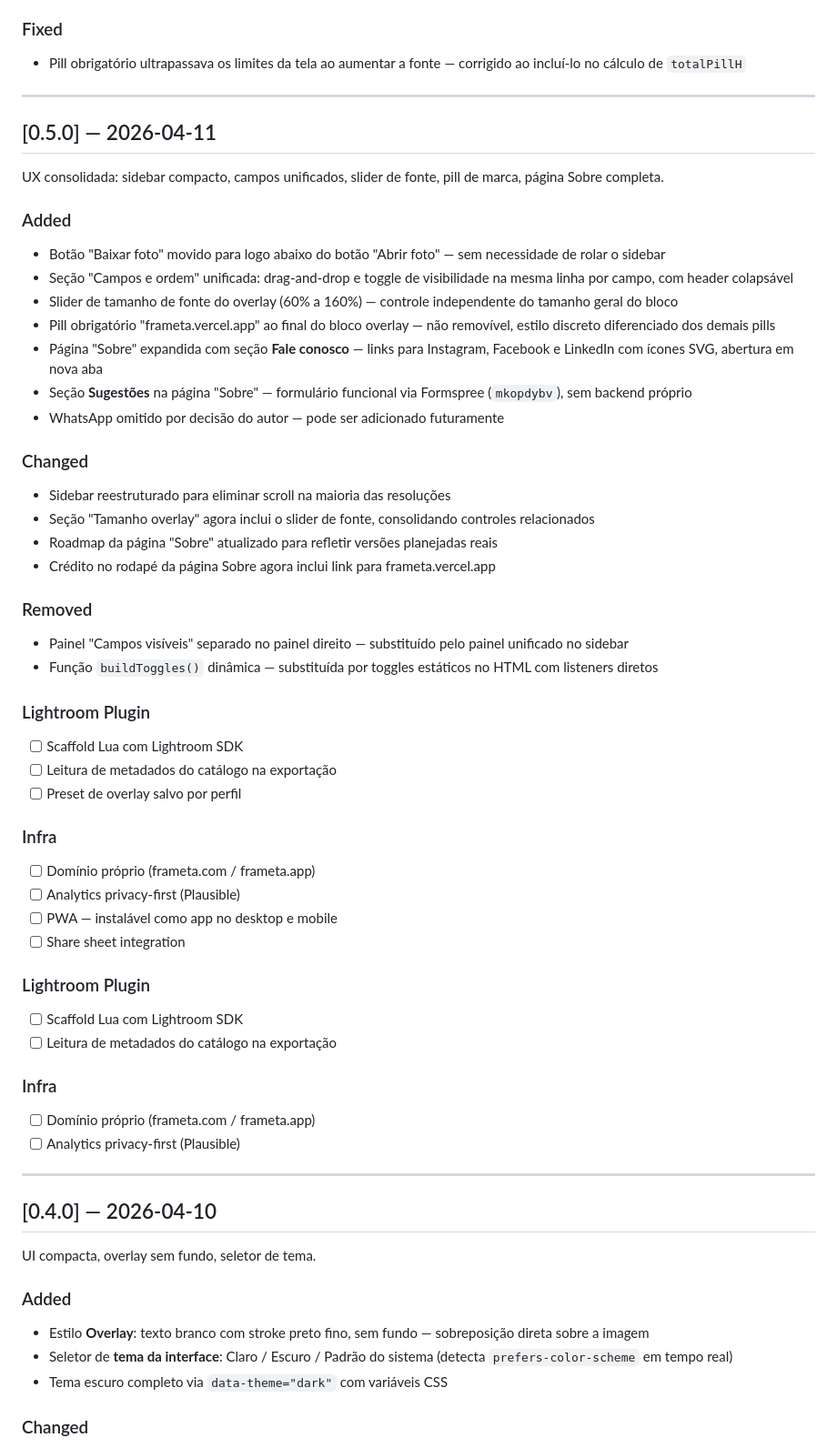
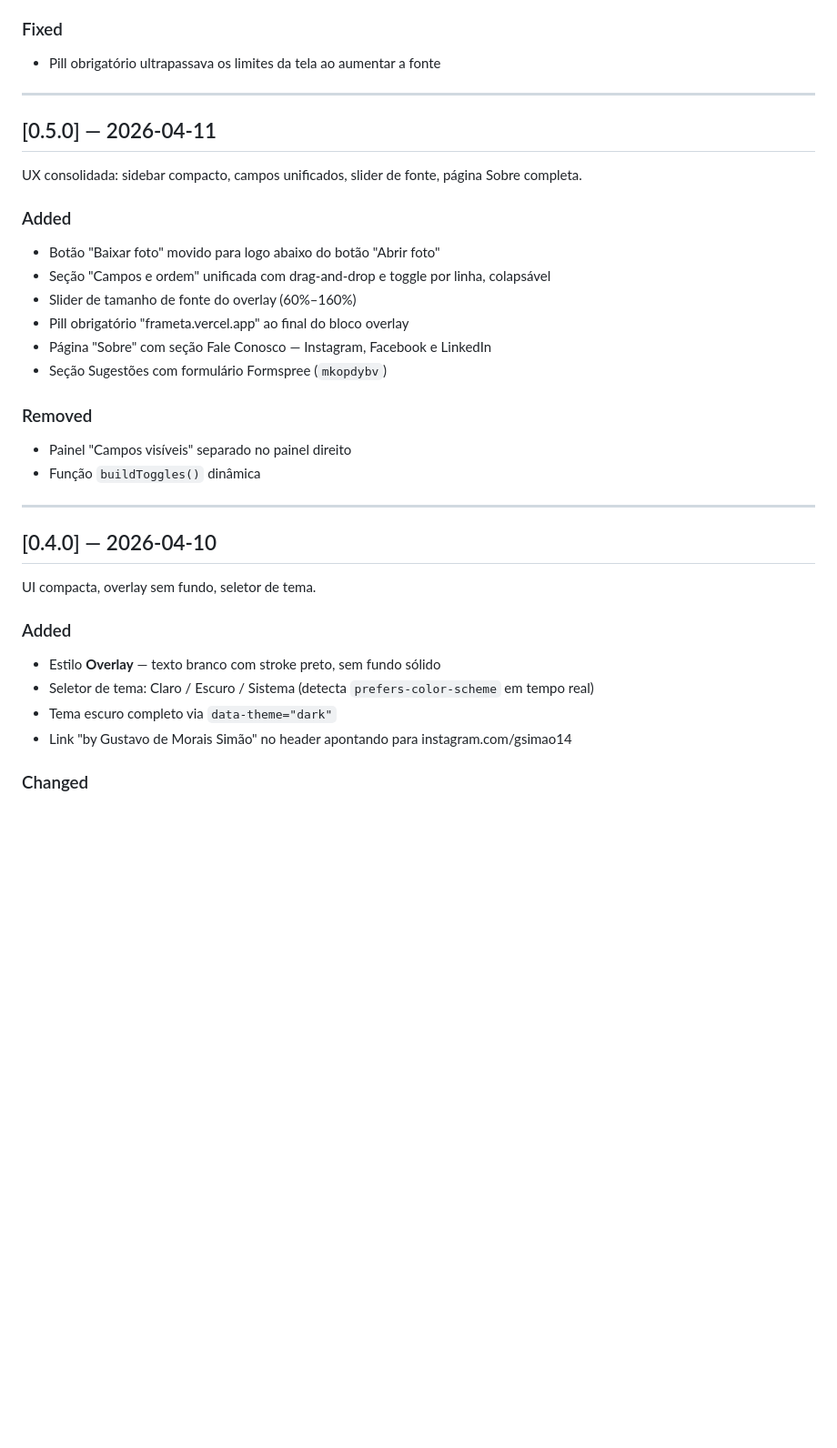
Before and after one commit to gustavosimaodev/frameta, a Markdown page: CHANGELOG.md, the part around one of its changes. Shown at 91% size. GitHub-like rendering; blank space fills up the shorter version.

```diff
--- a/CHANGELOG.md
+++ b/CHANGELOG.md
@@ -67,50 +180,24 @@ Refinamento de UX: campos no painel correto, slider unificado, pill de marca int
 
 ### Fixed
-- Pill obrigatório ultrapassava os limites da tela ao aumentar a fonte — corrigido ao incluí-lo no cálculo de `totalPillH`
+- Pill obrigatório ultrapassava os limites da tela ao aumentar a fonte
 
 ---
 
 ## [0.5.0] — 2026-04-11
 
-UX consolidada: sidebar compacto, campos unificados, slider de fonte, pill de marca, página Sobre completa.
+UX consolidada: sidebar compacto, campos unificados, slider de fonte, página Sobre completa.
 
 ### Added
-- Botão "Baixar foto" movido para logo abaixo do botão "Abrir foto" — sem necessidade de rolar o sidebar
-- Seção "Campos e ordem" unificada: drag-and-drop e toggle de visibilidade na mesma linha por campo, com header colapsável
-- Slider de tamanho de fonte do overlay (60% a 160%) — controle independente do tamanho geral do bloco
-- Pill obrigatório "frameta.vercel.app" ao final do bloco overlay — não removível, estilo discreto diferenciado dos demais pills
-- Página "Sobre" expandida com seção **Fale conosco** — links para Instagram, Facebook e LinkedIn com ícones SVG, abertura em nova aba
-- Seção **Sugestões** na página "Sobre" — formulário funcional via Formspree (`mkopdybv`), sem backend próprio
-- WhatsApp omitido por decisão do autor — pode ser adicionado futuramente
-
-### Changed
-- Sidebar reestruturado para eliminar scroll na maioria das resoluções
-- Seção "Tamanho overlay" agora inclui o slider de fonte, consolidando controles relacionados
-- Roadmap da página "Sobre" atualizado para refletir versões planejadas reais
-- Crédito no rodapé da página Sobre agora inclui link para frameta.vercel.app
+- Botão "Baixar foto" movido para logo abaixo do botão "Abrir foto"
+- Seção "Campos e ordem" unificada com drag-and-drop e toggle por linha, colapsável
+- Slider de tamanho de fonte do overlay (60%–160%)
+- Pill obrigatório "frameta.vercel.app" ao final do bloco overlay
+- Página "Sobre" com seção Fale Conosco — Instagram, Facebook e LinkedIn
+- Seção Sugestões com formulário Formspree (`mkopdybv`)
 
 ### Removed
-- Painel "Campos visíveis" separado no painel direito — substituído pelo painel unificado no sidebar
-- Função `buildToggles()` dinâmica — substituída por toggles estáticos no HTML com listeners diretos
-
-### Lightroom Plugin
-- [ ] Scaffold Lua com Lightroom SDK
-- [ ] Leitura de metadados do catálogo na exportação
-- [ ] Preset de overlay salvo por perfil
-
-### Infra
-- [ ] Domínio próprio (frameta.com / frameta.app)
-- [ ] Analytics privacy-first (Plausible)
-- [ ] PWA — instalável como app no desktop e mobile
-- [ ] Share sheet integration
-
-### Lightroom Plugin
-- [ ] Scaffold Lua com Lightroom SDK
-- [ ] Leitura de metadados do catálogo na exportação
-
-### Infra
-- [ ] Domínio próprio (frameta.com / frameta.app)
-- [ ] Analytics privacy-first (Plausible)
+- Painel "Campos visíveis" separado no painel direito
+- Função `buildToggles()` dinâmica
 
 ---
 
@@ -119,8 +206,9 @@ UX consolidada: sidebar compacto, campos unificados, slider de fonte, pill de ma
 UI compacta, overlay sem fundo, seletor de tema.
 
 ### Added
-- Estilo **Overlay**: texto branco com stroke preto fino, sem fundo — sobreposição direta sobre a imagem
-- Seletor de **tema da interface**: Claro / Escuro / Padrão do sistema (detecta `prefers-color-scheme` em tempo real)
-- Tema escuro completo via `data-theme="dark"` com variáveis CSS
+- Estilo **Overlay** — texto branco com stroke preto, sem fundo sólido
+- Seletor de tema: Claro / Escuro / Sistema (detecta `prefers-color-scheme` em tempo real)
+- Tema escuro completo via `data-theme="dark"`
+- Link "by Gustavo de Morais Simão" no header apontando para instagram.com/gsimao14
 
 ### Changed
```
Also changed, not shown: other parts of CHANGELOG.md (+148 -51 lines), NOVIDADES.md (added, +53 -0 lines).
